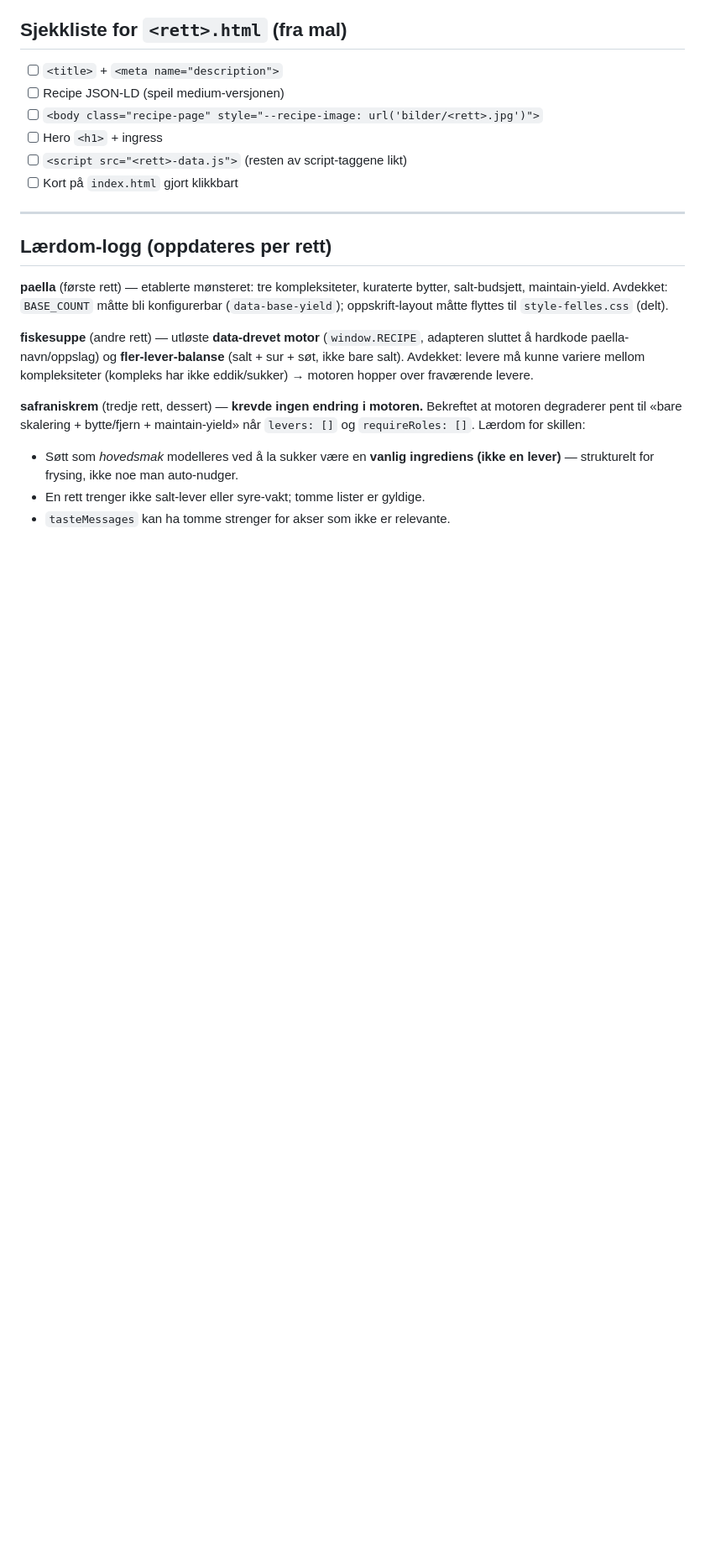
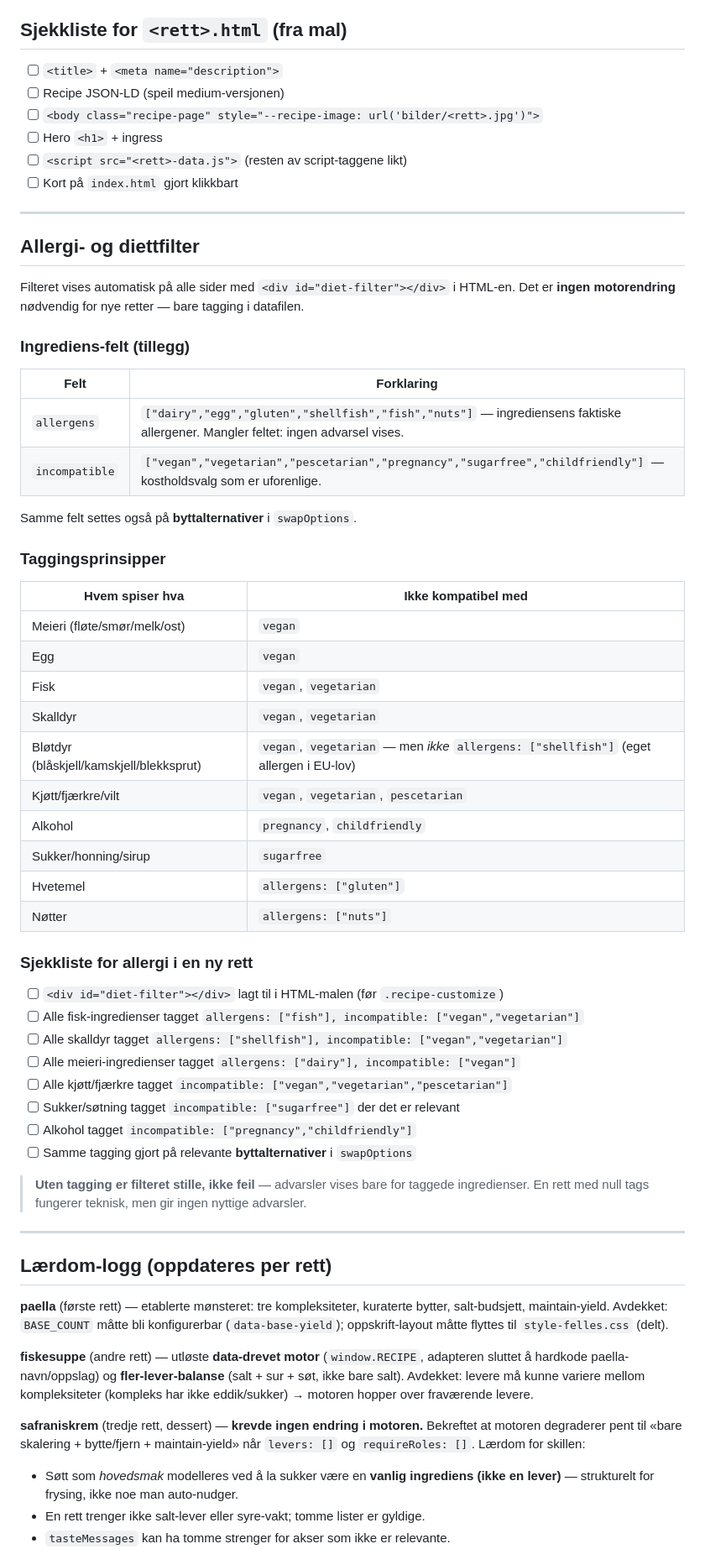
Before and after one commit to mortensebastian/spicemustflow, a Markdown page: recipe-authoring.md, the part around one of its changes. Shown at 84% size. Drawn GitHub-style; blank space fills up the shorter version.

Commit message:
Oppdater recipe-authoring.md med allergi-tagging-guide
Ny seksjon: prinsippene for allergens/incompatible, tabell over hvem
som spiser hva, sjekkliste per ny rett, og lærdom-logg-oppføring.

Co-Authored-By: Claude Opus 4.8 <noreply@anthropic.com>
Claude-Session: https://claude.ai/code/session_011s49D6rPZkhAiGJBAfLhK1

```diff
--- a/recipe-authoring.md
+++ b/recipe-authoring.md
@@ -76,6 +76,48 @@ window.RECIPE = {
 
 ---
 
+## Allergi- og diettfilter
+
+Filteret vises automatisk på alle sider med `<div id="diet-filter"></div>` i HTML-en.
+Det er **ingen motorendring** nødvendig for nye retter — bare tagging i datafilen.
+
+### Ingrediens-felt (tillegg)
+| Felt | Forklaring |
+|---|---|
+| `allergens` | `["dairy","egg","gluten","shellfish","fish","nuts"]` — ingrediensens faktiske allergener. Mangler feltet: ingen advarsel vises. |
+| `incompatible` | `["vegan","vegetarian","pescetarian","pregnancy","sugarfree","childfriendly"]` — kostholdsvalg som er uforenlige. |
+
+Samme felt settes også på **byttalternativer** i `swapOptions`.
+
+### Taggingsprinsipper
+| Hvem spiser hva | Ikke kompatibel med |
+|---|---|
+| Meieri (fløte/smør/melk/ost) | `vegan` |
+| Egg | `vegan` |
+| Fisk | `vegan`, `vegetarian` |
+| Skalldyr | `vegan`, `vegetarian` |
+| Bløtdyr (blåskjell/kamskjell/blekksprut) | `vegan`, `vegetarian` — men *ikke* `allergens: ["shellfish"]` (eget allergen i EU-lov) |
+| Kjøtt/fjærkre/vilt | `vegan`, `vegetarian`, `pescetarian` |
+| Alkohol | `pregnancy`, `childfriendly` |
+| Sukker/honning/sirup | `sugarfree` |
+| Hvetemel | `allergens: ["gluten"]` |
+| Nøtter | `allergens: ["nuts"]` |
+
+### Sjekkliste for allergi i en ny rett
+- [ ] `<div id="diet-filter"></div>` lagt til i HTML-malen (før `.recipe-customize`)
+- [ ] Alle fisk-ingredienser tagget `allergens: ["fish"], incompatible: ["vegan","vegetarian"]`
+- [ ] Alle skalldyr tagget `allergens: ["shellfish"], incompatible: ["vegan","vegetarian"]`
+- [ ] Alle meieri-ingredienser tagget `allergens: ["dairy"], incompatible: ["vegan"]`
+- [ ] Alle kjøtt/fjærkre tagget `incompatible: ["vegan","vegetarian","pescetarian"]`
+- [ ] Sukker/søtning tagget `incompatible: ["sugarfree"]` der det er relevant
+- [ ] Alkohol tagget `incompatible: ["pregnancy","childfriendly"]`
+- [ ] Samme tagging gjort på relevante **byttalternativer** i `swapOptions`
+
+> **Uten tagging er filteret stille, ikke feil** — advarsler vises bare for taggede
+> ingredienser. En rett med null tags fungerer teknisk, men gir ingen nyttige advarsler.
+
+---
+
 ## Lærdom-logg (oppdateres per rett)
 
 **paella** (første rett) — etablerte mønsteret: tre kompleksiteter, kuraterte
```
Also changed, not shown: other parts of recipe-authoring.md (+8 -0 lines).
